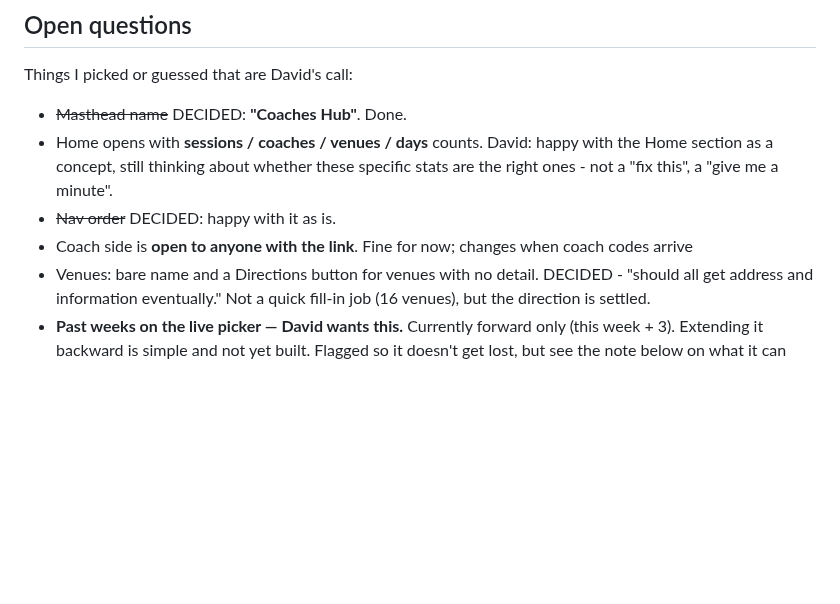
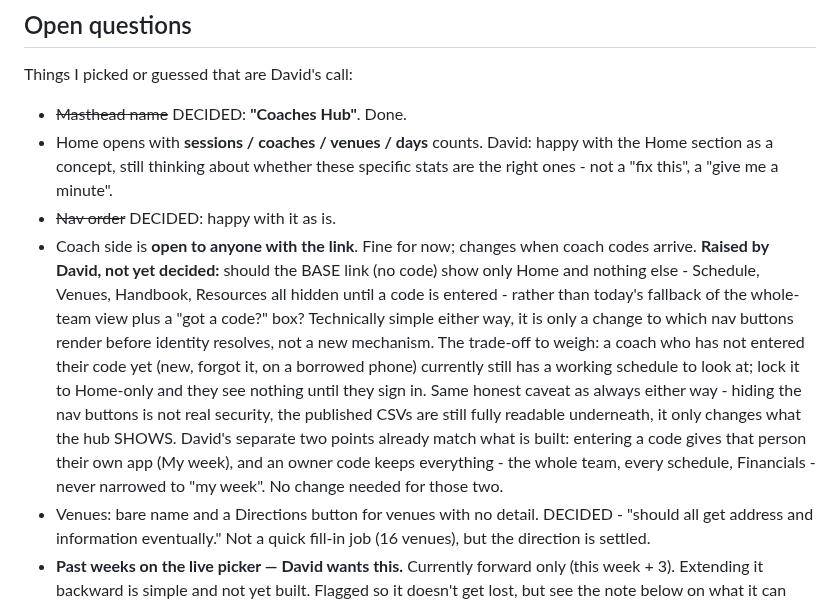
Before and after one commit to gsvmdhdfnn-lgtm/Coach-allocation-, a Markdown page: ROADMAP.md, the part around the change. Rendered like a GitHub page; blank space fills up the shorter version.

Commit message:
Log the Home-only base link question, confirm owner/code behaviour matches
David asked whether the base link (no code) could show only Home, with
Schedule/Venues/Handbook/Resources hidden until a code is entered, rather
than today's whole-team fallback view. Technically simple (a nav-rendering
change, not a new mechanism) but a real trade-off to weigh - someone
without a code yet loses the working schedule they currently still see -
so logged as raised, not decided, under the existing "coach side is open
to anyone with the link" question it directly resolves.

Confirmed in the same reply, no roadmap change needed: entering a code
already gives a coach their own app (My week), and an owner code already
keeps everything rather than narrowing to My week - both match what is
already built.

Co-Authored-By: Claude Sonnet 5 <noreply@anthropic.com>
Claude-Session: https://claude.ai/code/session_01KnLXJsiMUmiafcDGaJztTQ

```diff
--- a/ROADMAP.md
+++ b/ROADMAP.md
@@ -548,7 +548,22 @@ Things I picked or guessed that are David's call:
   a minute".
 - ~~Nav order~~ DECIDED: happy with it as is.
 - Coach side is **open to anyone with the link**. Fine for now; changes when
-  coach codes arrive
+  coach codes arrive. **Raised by David, not yet decided:** should the BASE
+  link (no code) show only Home and nothing else - Schedule, Venues,
+  Handbook, Resources all hidden until a code is entered - rather than
+  today's fallback of the whole-team view plus a "got a code?" box?
+  Technically simple either way, it is only a change to which nav buttons
+  render before identity resolves, not a new mechanism. The trade-off to
+  weigh: a coach who has not entered their code yet (new, forgot it, on a
+  borrowed phone) currently still has a working schedule to look at; lock
+  it to Home-only and they see nothing until they sign in. Same honest
+  caveat as always either way - hiding the nav buttons is not real
+  security, the published CSVs are still fully readable underneath, it
+  only changes what the hub SHOWS. David's separate two points already
+  match what is built: entering a code gives that person their own app
+  (My week), and an owner code keeps everything - the whole team, every
+  schedule, Financials - never narrowed to "my week". No change needed for
+  those two.
 - Venues: bare name and a Directions button for venues with no detail.
   DECIDED - "should all get address and information eventually." Not a
   quick fill-in job (16 venues), but the direction is settled.
```
